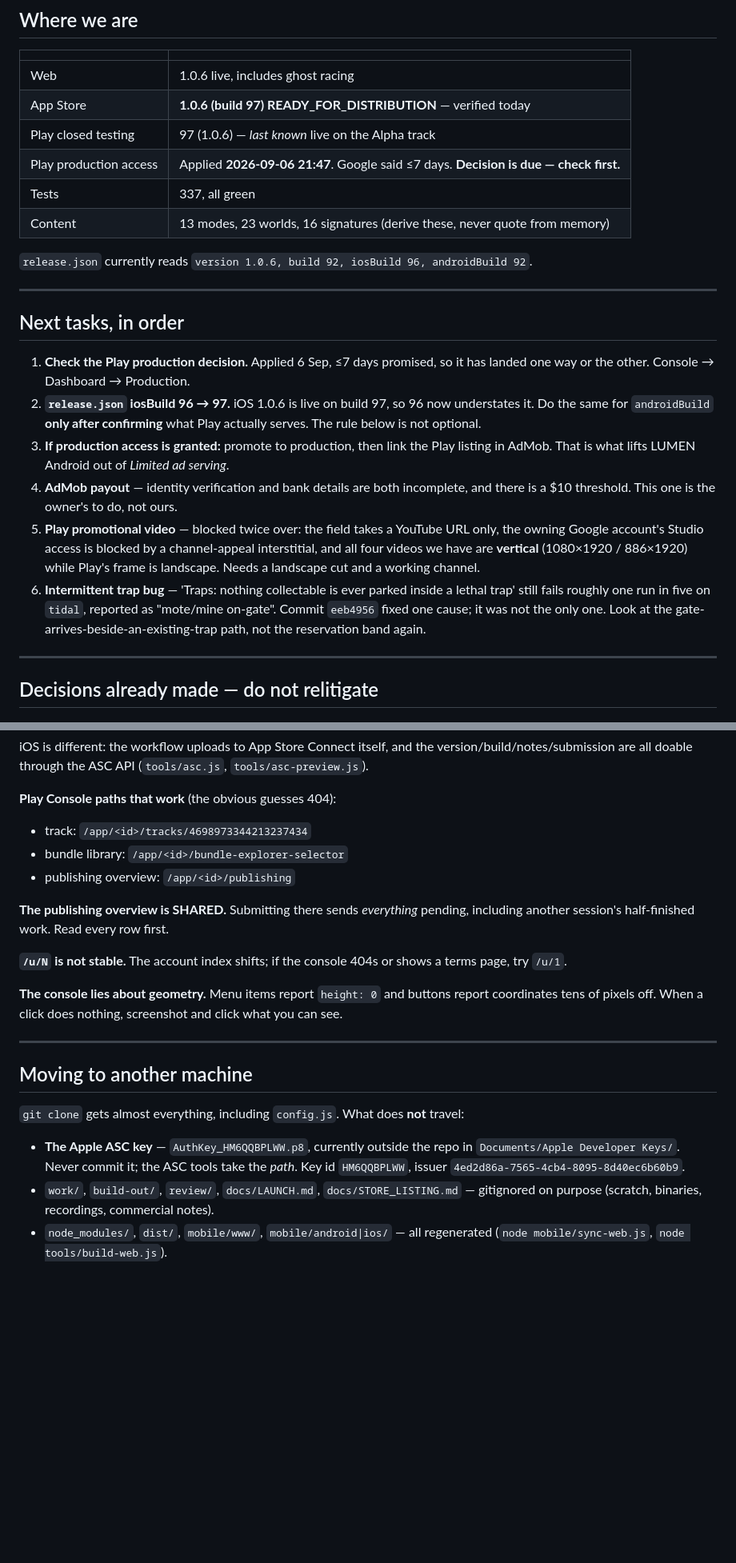
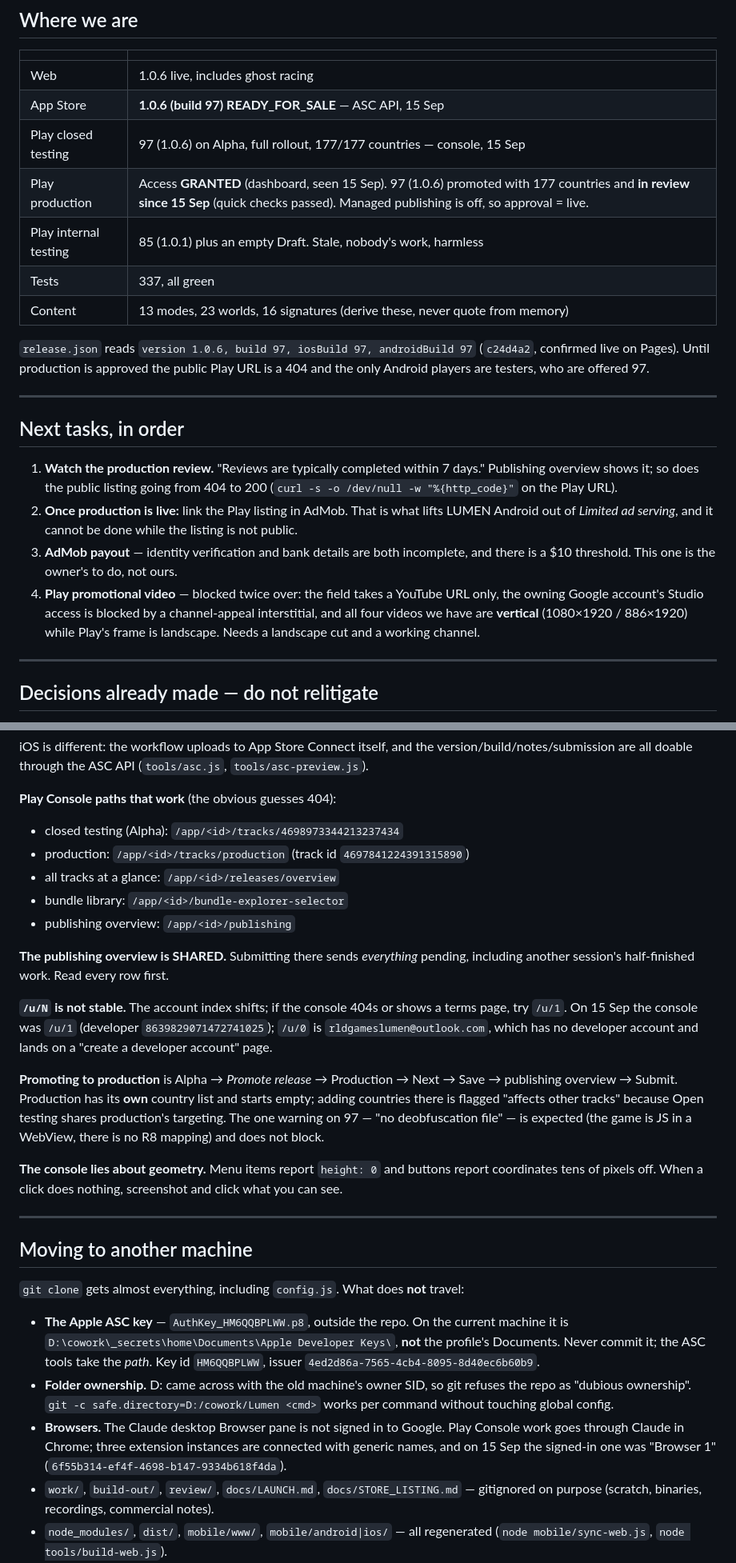
Before and after one commit to KaanIpek/lumen, a Markdown page: CLAUDE.md, 2 parts joined by grey strips. Shown at 80% size. Drawn GitHub-style; blank space fills up the shorter version.

Commit message:
CLAUDE.md: production access granted, 97 in review, and the new machine
Measured on 15 Sep rather than carried over: Play granted production access,
97 (1.0.6) is promoted to production with 177 countries and in review; App
Store 1.0.6 is build 97 through the ASC API; release.json is 97 on every
platform and live.

Also what the move to this machine changed: the ASC key lives under
D:\cowork\_secrets, git needs safe.directory per command because D: kept the
old owner's SID, the console answers on /u/1, and the desktop Browser pane is
not signed in to Google. The trap task is gone -- fixed in the commit before
this one.

Co-Authored-By: Claude Opus 5 <noreply@anthropic.com>

```diff
--- a/CLAUDE.md
+++ b/CLAUDE.md
@@ -18,37 +18,34 @@ a state, and state expires.**
 | | |
 |---|---|
 | Web | 1.0.6 live, includes ghost racing |
-| App Store | **1.0.6 (build 97) READY_FOR_DISTRIBUTION** — verified today |
-| Play closed testing | 97 (1.0.6) — *last known* live on the Alpha track |
-| Play production access | Applied **2026-09-06 21:47**. Google said ≤7 days. **Decision is due — check first.** |
+| App Store | **1.0.6 (build 97) READY_FOR_SALE** — ASC API, 15 Sep |
+| Play closed testing | 97 (1.0.6) on Alpha, full rollout, 177/177 countries — console, 15 Sep |
+| Play production | Access **GRANTED** (dashboard, seen 15 Sep). 97 (1.0.6) promoted with 177 countries and **in review since 15 Sep** (quick checks passed). Managed publishing is off, so approval = live. |
+| Play internal testing | 85 (1.0.1) plus an empty Draft. Stale, nobody's work, harmless |
 | Tests | 337, all green |
 | Content | 13 modes, 23 worlds, 16 signatures (derive these, never quote from memory) |
 
-`release.json` currently reads `version 1.0.6, build 92, iosBuild 96, androidBuild 92`.
+`release.json` reads `version 1.0.6, build 97, iosBuild 97, androidBuild 97`
+(`c24d4a2`, confirmed live on Pages). Until production is approved the public
+Play URL is a 404 and the only Android players are testers, who are offered 97.
 
 ---
 
 ## Next tasks, in order
 
-1. **Check the Play production decision.** Applied 6 Sep, ≤7 days promised, so it
-   has landed one way or the other. Console → Dashboard → Production.
-2. **`release.json` iosBuild 96 → 97.** iOS 1.0.6 is live on build 97, so 96 now
-   understates it. Do the same for `androidBuild` **only after confirming** what
-   Play actually serves. The rule below is not optional.
-3. **If production access is granted:** promote to production, then link the Play
-   listing in AdMob. That is what lifts LUMEN Android out of *Limited ad serving*.
-4. **AdMob payout** — identity verification and bank details are both incomplete,
+1. **Watch the production review.** "Reviews are typically completed within 7
+   days." Publishing overview shows it; so does the public listing going from
+   404 to 200 (`curl -s -o /dev/null -w "%{http_code}"` on the Play URL).
+2. **Once production is live:** link the Play listing in AdMob. That is what
+   lifts LUMEN Android out of *Limited ad serving*, and it cannot be done while
+   the listing is not public.
+3. **AdMob payout** — identity verification and bank details are both incomplete,
    and there is a $10 threshold. This one is the owner's to do, not ours.
-5. **Play promotional video** — blocked twice over: the field takes a YouTube URL
+4. **Play promotional video** — blocked twice over: the field takes a YouTube URL
    only, the owning Google account's Studio access is blocked by a channel-appeal
    interstitial, and all four videos we have are **vertical** (1080×1920 /
    886×1920) while Play's frame is landscape. Needs a landscape cut and a working
    channel.
-6. **Intermittent trap bug** — 'Traps: nothing collectable is ever parked inside a
-   lethal trap' still fails roughly one run in five on `tidal`, reported as
-   "mote/mine on-gate". Commit `eeb4956` fixed one cause; it was not the only one.
-   Look at the gate-arrives-beside-an-existing-trap path, not the reservation
-   band again.
 
 ---
 
@@ -141,7 +140,9 @@ version/build/notes/submission are all doable through the ASC API
 (`tools/asc.js`, `tools/asc-preview.js`).
 
 **Play Console paths that work** (the obvious guesses 404):
-- track: `/app/<id>/tracks/4698973344213237434`
+- closed testing (Alpha): `/app/<id>/tracks/4698973344213237434`
+- production: `/app/<id>/tracks/production` (track id `4697841224391315890`)
+- all tracks at a glance: `/app/<id>/releases/overview`
 - bundle library: `/app/<id>/bundle-explorer-selector`
 - publishing overview: `/app/<id>/publishing`
 
@@ -149,7 +150,16 @@ version/build/notes/submission are all doable through the ASC API
 pending, including another session's half-finished work. Read every row first.
 
 **`/u/N` is not stable.** The account index shifts; if the console 404s or shows
-a terms page, try `/u/1`.
+a terms page, try `/u/1`. On 15 Sep the console was `/u/1` (developer
+`8639829071472741025`); `/u/0` is `rldgameslumen@outlook.com`, which has no
+developer account and lands on a "create a developer account" page.
+
+**Promoting to production** is Alpha → *Promote release* → Production → Next →
+Save → publishing overview → Submit. Production has its **own** country list
+and starts empty; adding countries there is flagged "affects other tracks"
+because Open testing shares production's targeting. The one warning on 97 —
+"no deobfuscation file" — is expected (the game is JS in a WebView, there is
+no R8 mapping) and does not block.
 
 **The console lies about geometry.** Menu items report `height: 0` and buttons
 report coordinates tens of pixels off. When a click does nothing, screenshot and
@@ -162,9 +172,17 @@ click what you can see.
 `git clone` gets almost everything, including `config.js`. What does **not**
 travel:
 
-- **The Apple ASC key** — `AuthKey_HM6QQBPLWW.p8`, currently outside the repo in
-  `Documents/Apple Developer Keys/`. Never commit it; the ASC tools take the
+- **The Apple ASC key** — `AuthKey_HM6QQBPLWW.p8`, outside the repo. On the
+  current machine it is `D:\cowork\_secrets\home\Documents\Apple Developer Keys\`,
+  **not** the profile's Documents. Never commit it; the ASC tools take the
   *path*. Key id `HM6QQBPLWW`, issuer `4ed2d86a-7565-4cb4-8095-8d40ec6b60b9`.
+- **Folder ownership.** D: came across with the old machine's owner SID, so git
+  refuses the repo as "dubious ownership". `git -c safe.directory=D:/cowork/Lumen
+  <cmd>` works per command without touching global config.
+- **Browsers.** The Claude desktop Browser pane is not signed in to Google. Play
+  Console work goes through Claude in Chrome; three extension instances are
+  connected with generic names, and on 15 Sep the signed-in one was "Browser 1"
+  (`6f55b314-ef4f-4698-b147-9334b618f4da`).
 - `work/`, `build-out/`, `review/`, `docs/LAUNCH.md`, `docs/STORE_LISTING.md` —
   gitignored on purpose (scratch, binaries, recordings, commercial notes).
 - `node_modules/`, `dist/`, `mobile/www/`, `mobile/android|ios/` — all regenerated
```
Also changed, not shown: other parts of CLAUDE.md (+5 -3 lines).
